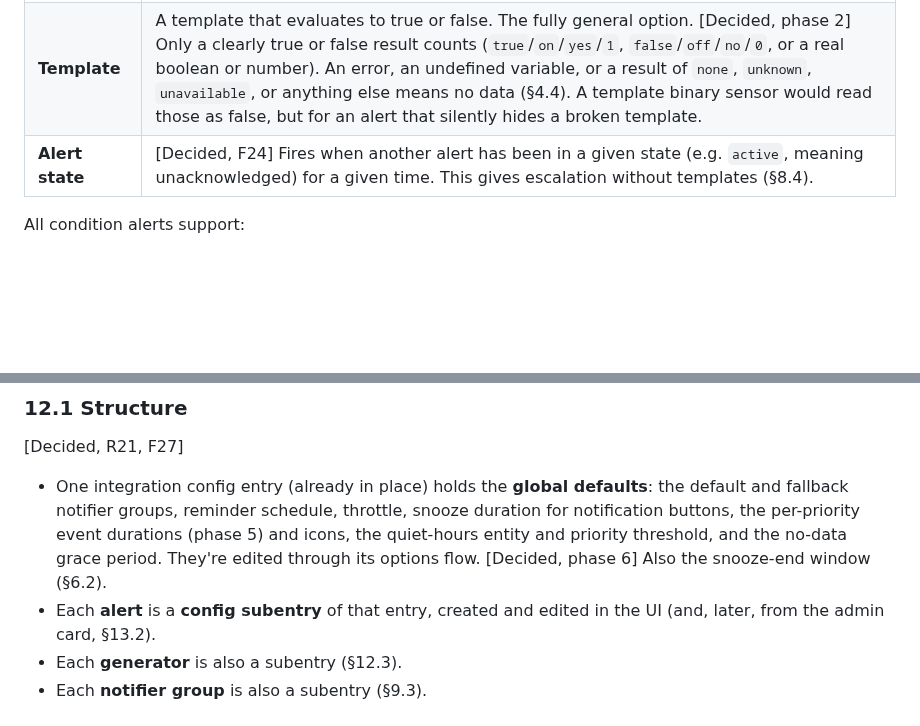
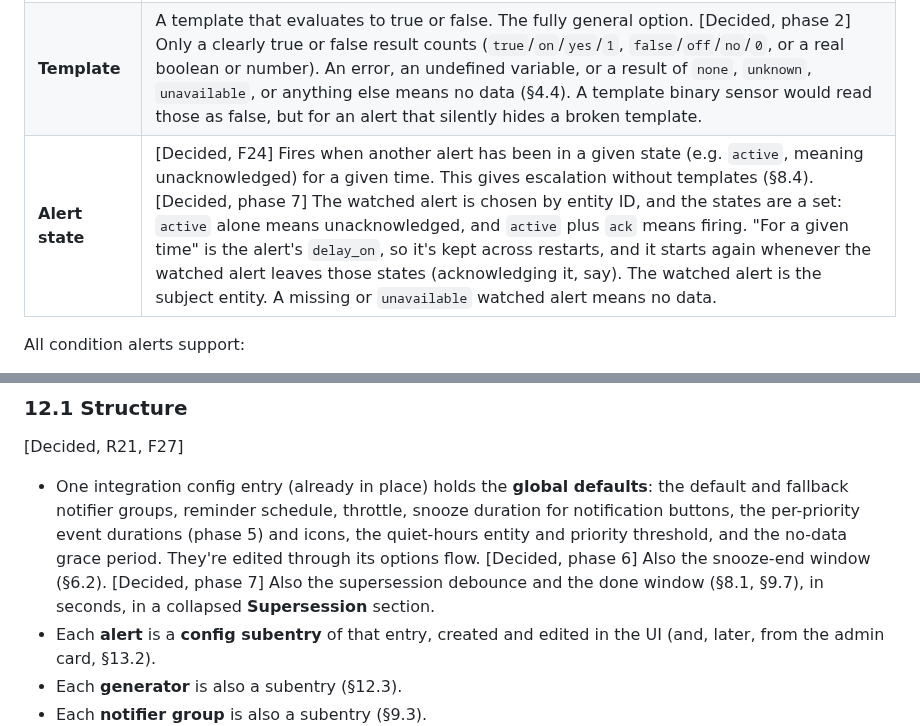
Before and after one commit to arkane-systems/ha-alert-redux, a Markdown page: docs/SPEC.md, 2 parts joined by grey strips. Rendered like a GitHub page; blank space fills up the shorter version.

```diff
--- a/docs/SPEC.md
+++ b/docs/SPEC.md
@@ -71,7 +71,7 @@ changes. It can't be fired or dismissed manually [Decided, R3].
 | **On/off** | Separate *on* and *off* criteria, each a condition and/or trigger. Turns on when the on criterion becomes true, and off when the off criterion becomes true (edge-triggered, as in Alert2). [Decided, phase 5] Each side is a template, triggers, or both. A template-only side counts on its false-to-true change; a side with triggers counts when one fires while its template (if any) is true. The off side is edge-triggered too: an off criterion already true when the alert fires has to go false and true again. An unknown previous value counts as false, so an on criterion already true when a new alert is first evaluated fires it. The edge state is persisted, so a restart or a data dropout doesn't create a false edge. Only the side that can change the state counts for missing data (the on side while idle, the off side while firing). |
 | **Threshold** | A numeric value (from an entity, attribute, or template) with a minimum and/or maximum, and hysteresis. The limits can themselves come from entities or templates [P18]. [Decided, phase 5] The limits are templates, where a plain number works as-is. It fires when the value is strictly above the maximum or below the minimum, and a firing ends once the value is back inside by the hysteresis (an absolute amount, default 0). A value, or a configured limit, that isn't a number means no data. |
 | **Template** | A template that evaluates to true or false. The fully general option. [Decided, phase 2] Only a clearly true or false result counts (`true`/`on`/`yes`/`1`, `false`/`off`/`no`/`0`, or a real boolean or number). An error, an undefined variable, or a result of `none`, `unknown`, `unavailable`, or anything else means no data (§4.4). A template binary sensor would read those as false, but for an alert that silently hides a broken template. |
-| **Alert state** | [Decided, F24] Fires when another alert has been in a given state (e.g. `active`, meaning unacknowledged) for a given time. This gives escalation without templates (§8.4). |
+| **Alert state** | [Decided, F24] Fires when another alert has been in a given state (e.g. `active`, meaning unacknowledged) for a given time. This gives escalation without templates (§8.4). [Decided, phase 7] The watched alert is chosen by entity ID, and the states are a set: `active` alone means unacknowledged, and `active` plus `ack` means firing. "For a given time" is the alert's `delay_on`, so it's kept across restarts, and it starts again whenever the watched alert leaves those states (acknowledging it, say). The watched alert is the subject entity. A missing or `unavailable` watched alert means no data. |
 
 All condition alerts support:
 
@@ -945,7 +969,8 @@ was meant to solve.
   and icons, the
   quiet-hours entity and priority threshold, and the no-data grace period. They're
   edited through its options flow. [Decided, phase 6] Also the snooze-end window
-  (§6.2).
+  (§6.2). [Decided, phase 7] Also the supersession debounce and the done window
+  (§8.1, §9.7), in seconds, in a collapsed **Supersession** section.
 - Each **alert** is a **config subentry** of that entry, created and edited in the
   UI (and, later, from the admin card, §13.2).
 - Each **generator** is also a subentry (§12.3).
```
Also changed, not shown: other parts of docs/SPEC.md (+34 -1 lines), CLAUDE.md (+10 -2 lines).
